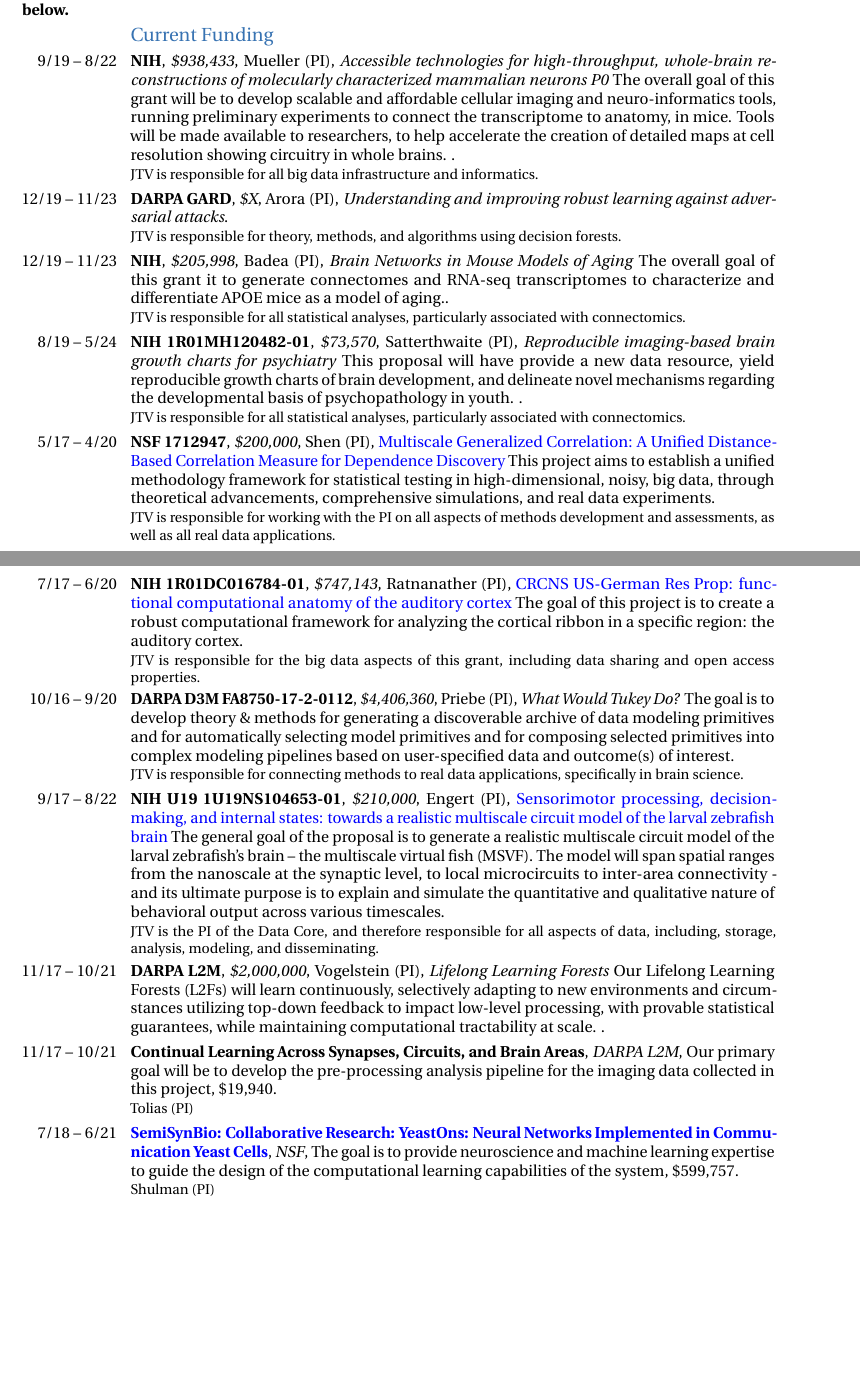
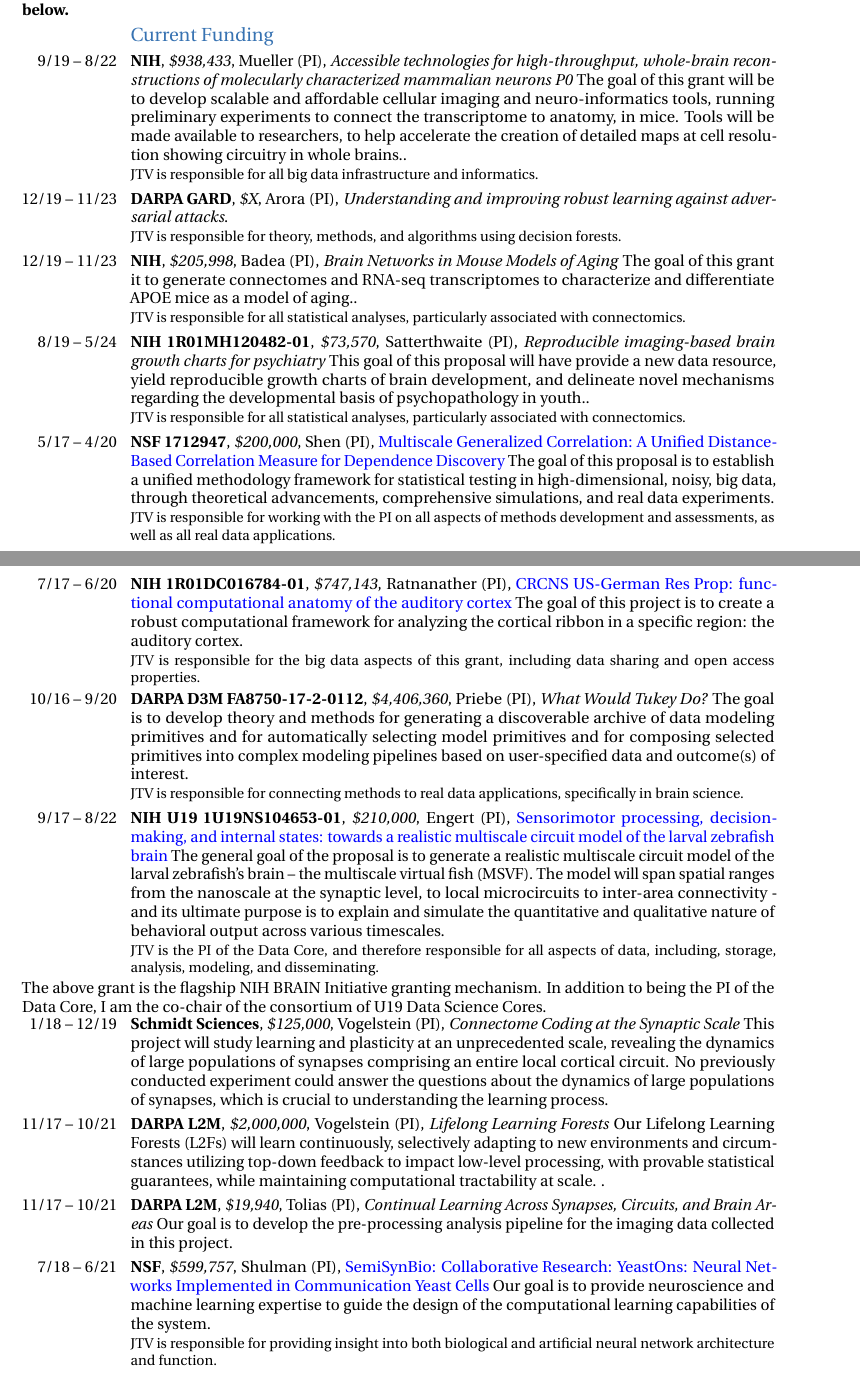
Before and after one commit to jovo/cv, a LaTeX CV (jovo_cv.tex): two parts of pages 15 and 16 of 27, joined at a grey line, cut so that both start at the same text, the shorter picture padded with empty space. Compiled offline with pdfLaTeX.

Commit message:
minor grant updates

```diff
--- a/jovo_cv.tex
+++ b/jovo_cv.tex
@@ -309,15 +309,13 @@
     {NIH}%
     {\$938,433}
     {Mueller (PI)}
-    {\emph{Accessible technologies for high-throughput, whole-brain reconstructions of molecularly characterized mammalian neurons
-    P0}
-    The overall goal of this grant will be to develop scalable
-        and affordable cellular imaging and neuro-informatics tools,
-        running preliminary experiments to connect the transcriptome to
-        anatomy, in mice. Tools will be made available to researchers,
-        to help accelerate the creation of detailed maps at cell
-        resolution showing circuitry in whole brains.
-        }
+    {\emph{Accessible technologies for high-throughput, whole-brain reconstructions of molecularly characterized mammalian neurons  P0}
+    The  goal of this grant will be to develop scalable
+    and affordable cellular imaging and neuro-informatics tools,
+    running preliminary experiments to connect the transcriptome to
+    anatomy, in mice. Tools will be made available to researchers,
+    to help accelerate the creation of detailed maps at cell
+    resolution showing circuitry in whole brains.}
     {JTV is responsible for all big data infrastructure and informatics.}
     {}
 
@@ -334,7 +332,7 @@
     {\$205,998}
     {Badea (PI)}
     {\emph{Brain Networks in Mouse Models of Aging}
-    The overall goal of this grant it to generate connectomes and RNA-seq transcriptomes to characterize and differentiate APOE mice as a model of aging.}
+    The  goal of this grant it to generate connectomes and RNA-seq transcriptomes to characterize and differentiate APOE mice as a model of aging.}
     {JTV is responsible for all statistical analyses, particularly associated with connectomics.}
     {}
 
@@ -344,9 +342,7 @@
     {\$73,570}
     {Satterthwaite (PI)}
     {\emph{Reproducible imaging-based brain growth charts for psychiatry}
-    % Major psychiatric illnesses are increasingly understood as disorders of brain development, which has led to large-scale studies of youth that combine multi-modal neuroimaging with clinical phenotyping. Together, such data have emphasized the promise of objective ?growth charts? of brain development.  However, synergies across major efforts remains unrealized due to use of different clinical instruments, different scanning protocols, challenges in informatics, and difficulties in data integration. In this proposal, we will overcome these obstacles by leveraging advances in multivariate harmonization and analysis techniques to build highly reproducible growth charts of human brain development. To do this, we will aggregate and harmonize eight existing large-scale developmental imaging studies, comprising over 10,000 participants between the age of 5- 24 (Aim 1). We will use this harmonized data to build generalizable indices of normal network brain development (Aim 2). Finally, developmental abnormalities within specific brain networks will be linked to dimensions of psychopathology (Aim 3). Critically, all code, data, and derived indices will be shared publicly, creating a massive new resource to accelerate research in the developmental neuroscience community (Aim 4). In sum, t
-    This proposal will have provide a new data resource, yield reproducible growth charts of brain development, and delineate novel mechanisms regarding the developmental basis of psychopathology in youth.
-    }
+    This  goal of this proposal will have provide a new data resource, yield reproducible growth charts of brain development, and delineate novel mechanisms regarding the developmental basis of psychopathology in youth.}
     {JTV is responsible for all statistical analyses, particularly associated with connectomics.}
     {}
 
@@ -357,7 +353,7 @@
     {Shen (PI)}
     {\href{http://grantome.com/grant/NSF/DMS-1921310}%
     {Multiscale Generalized Correlation: A Unified Distance-Based Correlation Measure for Dependence Discovery}
-    This project aims to establish a unified methodology framework for statistical testing in high-dimensional, noisy, big data, through theoretical advancements, comprehensive simulations, and real data experiments}%
+    The  goal of this proposal is to establish a unified methodology framework for statistical testing in high-dimensional, noisy, big data, through theoretical advancements, comprehensive simulations, and real data experiments}%
     {JTV is responsible for working with the PI on all aspects of methods development and assessments, as well as all real data applications.}
     {}
 
@@ -378,7 +374,7 @@
     {\$4,406,360}%
     {Priebe (PI)}
     {\emph{What Would Tukey Do?}
-    The goal is to develop theory \& methods for generating a discoverable archive of data modeling primitives and for automatically selecting model primitives and for composing selected primitives into complex modeling pipelines based on user-specified data and outcome(s) of interest}%
+    The goal is to develop theory and methods for generating a discoverable archive of data modeling primitives and for automatically selecting model primitives and for composing selected primitives into complex modeling pipelines based on user-specified data and outcome(s) of interest}%
     {JTV is responsible for connecting methods to real data applications, specifically in brain science.}
     {}
 
@@ -390,10 +386,10 @@
     {Sensorimotor processing, decision-making, and internal states: towards a realistic multiscale circuit model of the larval zebrafish brain}
     The general goal of the proposal is to generate a realistic multiscale circuit model of the larval zebrafish’s brain – the multiscale virtual fish (MSVF). The model will span spatial ranges from the nanoscale at the synaptic level, to local microcircuits to inter-area connectivity - and its ultimate purpose is to explain and simulate the quantitative and qualitative nature of behavioral output across various timescales}%
     {JTV is the PI of the Data Core, and therefore responsible for all aspects of data, including, storage, analysis, modeling, and disseminating.}
-    {}
+    {The above grant is the flagship NIH BRAIN Initiative granting mechanism.  In addition to being the PI of the Data Core, I am the co-chair of the consortium of U19 Data Science Cores.}
 
 
-\cventry{1/18 -- 12/19}{
+\cventry{1/18 -- 12/19}
     {Schmidt Sciences}%
     {\$125,000}%
     {Vogelstein (PI)}
@@ -411,21 +407,24 @@
     {}
     {}
 
-\cventry{11/17 -- 10/21}{
-    {Continual Learning Across Synapses, Circuits, and Brain Areas}}%
+\cventry{11/17 -- 10/21}
     {DARPA L2M}%
-    {Our primary goal will be to develop the pre-processing analysis pipeline for the imaging data collected in this project}%
     {\$19,940}%
-    {Tolias (PI)}{}
+    {Tolias (PI)}
+    {\emph{Continual Learning Across Synapses, Circuits, and Brain Areas}
+    Our  goal is to develop the pre-processing analysis pipeline for the imaging data collected in this project}%
+    {}
+    {}
 
-
-\cventry{7/18 -- 6/21}{
-   \href{http://grantome.com/grant/NSF/MCB-1807546}%
-    {SemiSynBio: Collaborative Research: YeastOns: Neural Networks Implemented in Communication Yeast Cells}}%
+\cventry{7/18 -- 6/21}
     {NSF}%
-    {The goal is to provide neuroscience and machine learning expertise to guide the design of the computational learning capabilities of the system}%
     {\$599,757}%
-    {Shulman (PI)}{}
+    {Shulman (PI)}
+    {\href{http://grantome.com/grant/NSF/MCB-1807546}%
+    {SemiSynBio: Collaborative Research: YeastOns: Neural Networks Implemented in Communication Yeast Cells}
+    Our goal is to provide neuroscience and machine learning expertise to guide the design of the computational learning capabilities of the system}%
+    {JTV is responsible for providing insight into both biological and artificial neural network architecture and function.}
+    {}
 
 \cventry{7/17 -- 6/20}{
     \href{https://www.nsf.gov/awardsearch/showAward?AWD_ID=1707298}%
```
Also changed, not shown: 1 other file.
